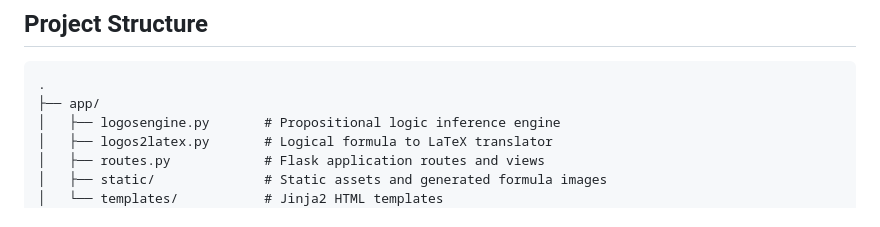
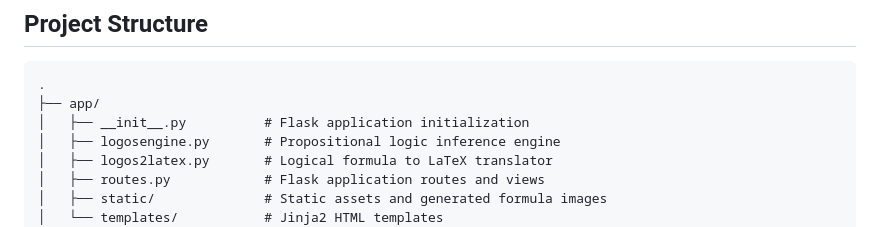
Before and after one commit to jdgambin/logos, a Markdown page: README.md, the part around the change. Drawn GitHub-style.

Commit message:
Add file to the project structure section

````diff
--- a/README.md
+++ b/README.md
@@ -54,6 +54,7 @@ In the web application, users can progressively construct a derivation by propos
 ```text
 .
 ├── app/
+│   ├── __init__.py          # Flask application initialization
 │   ├── logosengine.py       # Propositional logic inference engine
 │   ├── logos2latex.py       # Logical formula to LaTeX translator
 │   ├── routes.py            # Flask application routes and views
````
